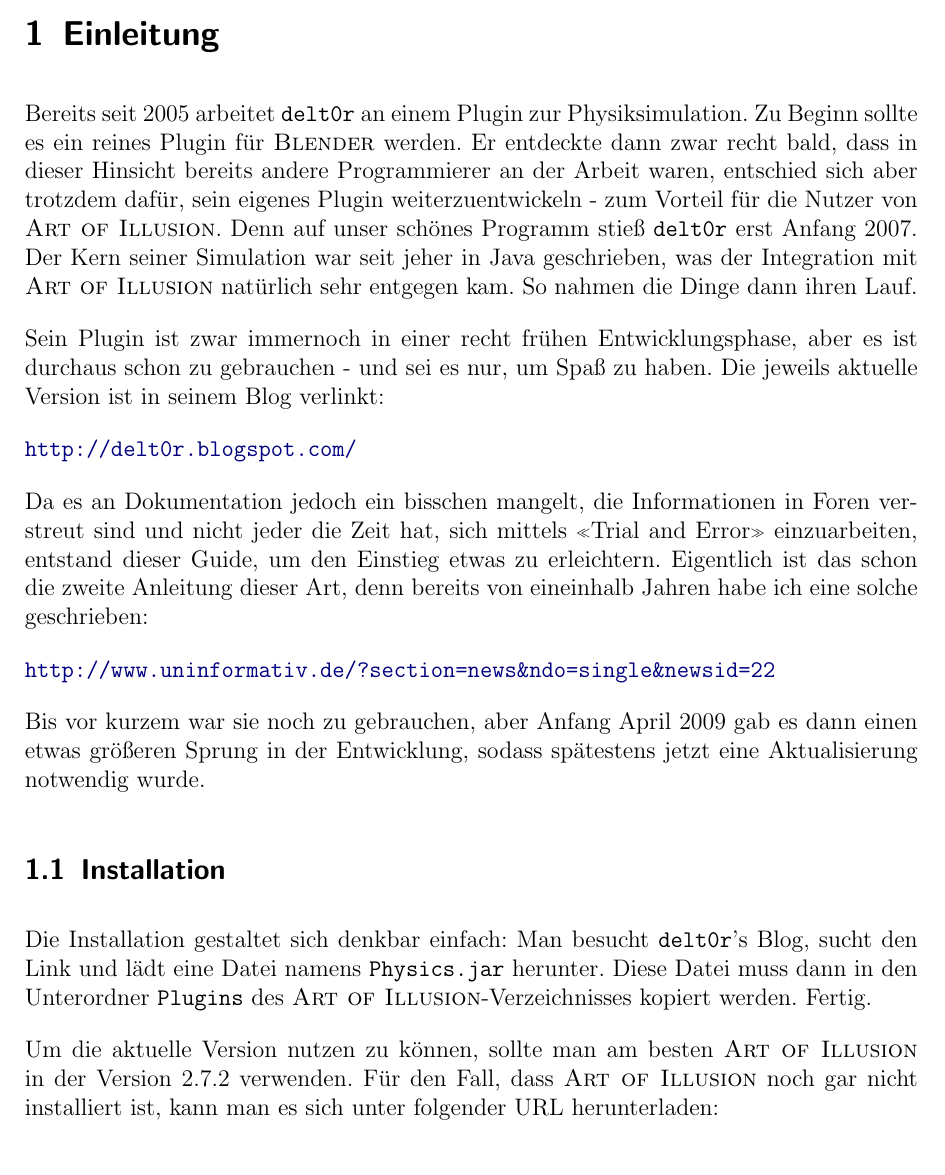
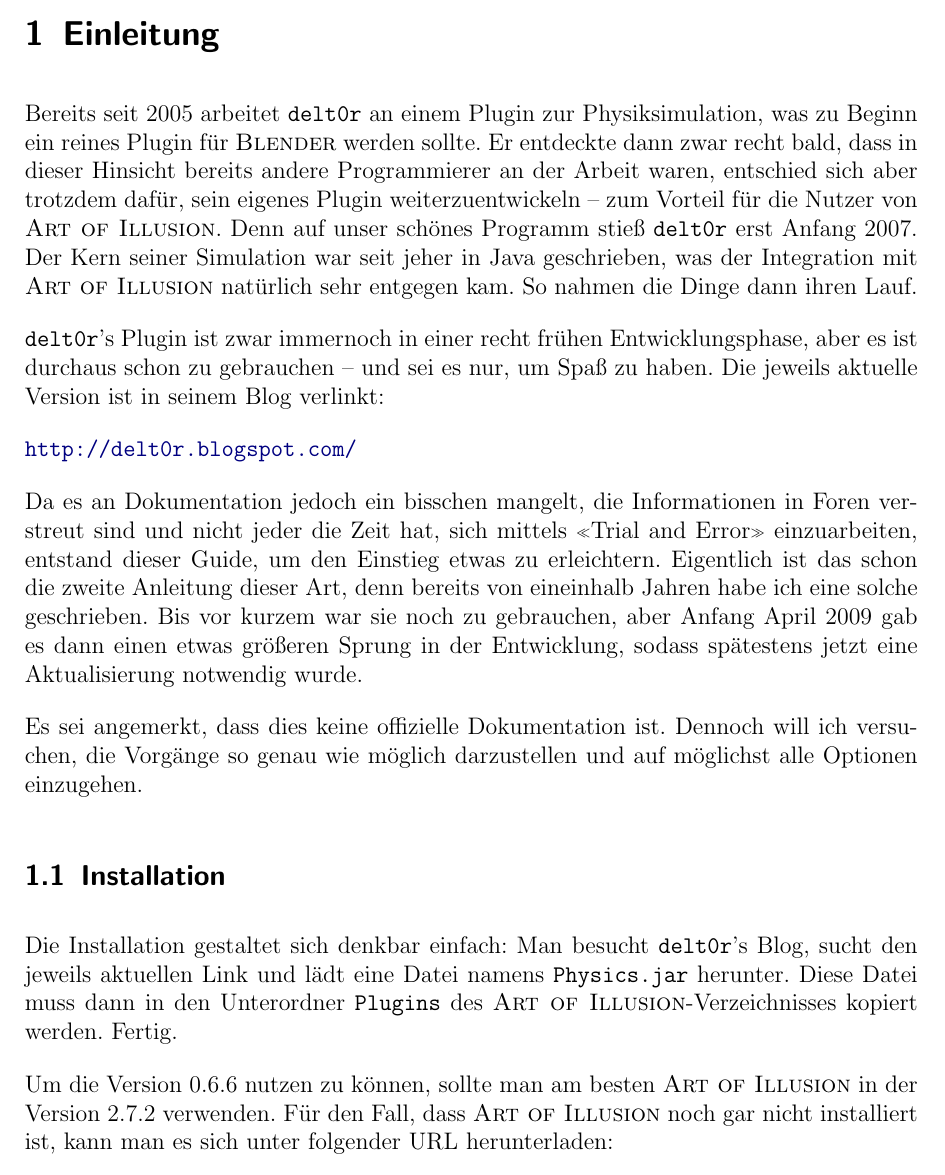
Before and after one commit to vain/aoi-FluidDoc, a LaTeX document (FluidTut66.tex): part of page 3 of 5, cut so that both start at the same text. Compiled offline with pdfLaTeX; an older LaTeX class or package is replaced by its successor.

Commit message:
Korrekturen in "Einleitung"

```diff
--- a/FluidTut66.tex
+++ b/FluidTut66.tex
@@ -67,19 +67,20 @@
 % Dokument
 
 \section{Einleitung}
-Bereits seit 2005 arbeitet \deltor an einem Plugin zur Physiksimulation.
-Zu Beginn sollte es ein reines Plugin für \blender werden. Er entdeckte
+Bereits seit 2005 arbeitet \deltor an einem Plugin zur Physiksimulation,
+was zu Beginn ein reines Plugin für \blender werden sollte. Er entdeckte
 dann zwar recht bald, dass in dieser Hinsicht bereits andere
 Programmierer an der Arbeit waren, entschied sich aber trotzdem dafür,
-sein eigenes Plugin weiterzuentwickeln - zum Vorteil für die Nutzer von
+sein eigenes Plugin weiterzuentwickeln -- zum Vorteil für die Nutzer von
 \aoi. Denn auf unser schönes Programm stieß \deltor erst Anfang 2007.
 Der Kern seiner Simulation war seit jeher in Java geschrieben, was der
 Integration mit \aoi natürlich sehr entgegen kam. So nahmen die Dinge
 dann ihren Lauf.
 
-Sein Plugin ist zwar immernoch in einer recht frühen Entwicklungsphase,
-aber es ist durchaus schon zu gebrauchen - und sei es nur, um Spaß zu
-haben. Die jeweils aktuelle Version ist in seinem Blog verlinkt:
+\deltor's Plugin ist zwar immernoch in einer recht frühen
+Entwicklungsphase, aber es ist durchaus schon zu gebrauchen -- und sei
+es nur, um Spaß zu haben. Die jeweils aktuelle Version ist in seinem
+Blog verlinkt:
 
 \url{http://delt0r.blogspot.com/}
 
@@ -88,21 +89,21 @@ Foren verstreut sind und nicht jeder die Zeit hat, sich mittels "<Trial
 and Error"> einzuarbeiten, entstand dieser Guide, um den Einstieg etwas
 zu erleichtern. Eigentlich ist das schon die zweite Anleitung dieser
 Art, denn bereits von eineinhalb Jahren habe ich eine solche
-geschrieben:
+geschrieben. Bis vor kurzem war sie noch zu gebrauchen, aber Anfang
+April 2009 gab es dann einen etwas größeren Sprung in der Entwicklung,
+sodass spätestens jetzt eine Aktualisierung notwendig wurde.
 
-\url{http://www.uninformativ.de/?section=news&ndo=single&newsid=22}
-
-Bis vor kurzem war sie noch zu gebrauchen, aber Anfang April 2009 gab es
-dann einen etwas größeren Sprung in der Entwicklung, sodass spätestens
-jetzt eine Aktualisierung notwendig wurde.
+Es sei angemerkt, dass dies keine offizielle Dokumentation ist. Dennoch
+will ich versuchen, die Vorgänge so genau wie möglich darzustellen und
+auf möglichst alle Optionen einzugehen.
 
 \subsection{Installation}
 Die Installation gestaltet sich denkbar einfach: Man besucht \deltor's
-Blog, sucht den Link und lädt eine Datei namens \texttt{Physics.jar}
-herunter. Diese Datei muss dann in den Unterordner \texttt{Plugins} des
-\aoi-Verzeichnisses kopiert werden. Fertig.
+Blog, sucht den jeweils aktuellen Link und lädt eine Datei namens
+\texttt{Physics.jar} herunter. Diese Datei muss dann in den Unterordner
+\texttt{Plugins} des \aoi-Verzeichnisses kopiert werden. Fertig.
 
-Um die aktuelle Version nutzen zu können, sollte man am besten \aoi
+Um die Version 0.6.6 nutzen zu können, sollte man am besten \aoi
 in der Version 2.7.2 verwenden. Für den Fall, dass \aoi noch gar nicht
 installiert ist, kann man es sich unter folgender URL herunterladen:
 
```
Also changed, not shown: FluidTut66.tex (26 more changed lines).
